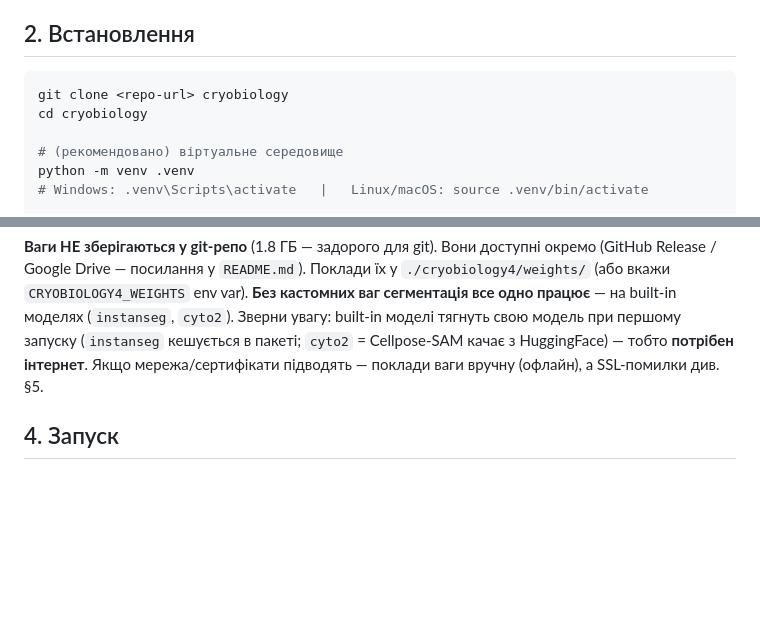
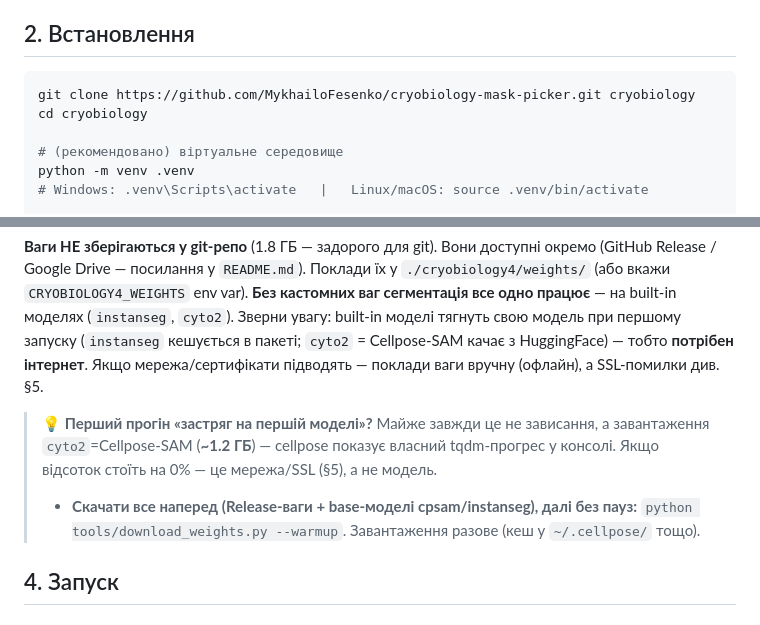
Before and after one commit to MykhailoFesenko/cryobiology-mask-picker, a Markdown page: INSTALL.md, 2 parts joined by grey strips. GitHub-like rendering; blank space fills up the shorter version.

````diff
--- a/INSTALL.md
+++ b/INSTALL.md
@@ -29,7 +29,7 @@
 
 ## 2. Встановлення
 ```bash
-git clone <repo-url> cryobiology
+git clone https://github.com/MykhailoFesenko/cryobiology-mask-picker.git cryobiology
 cd cryobiology
 
 # (рекомендовано) віртуальне середовище
@@ -60,6 +60,12 @@ pip install ultralytics         # yolo11_*
 built-in моделях (`instanseg`, `cyto2`). Зверни увагу: built-in моделі тягнуть свою модель при першому
 запуску (`instanseg` кешується в пакеті; `cyto2` = Cellpose-SAM качає з HuggingFace) — тобто **потрібен
 інтернет**. Якщо мережа/сертифікати підводять — поклади ваги вручну (офлайн), а SSL-помилки див. §5.
+
+> 💡 **Перший прогін «застряг на першій моделі»?** Майже завжди це не зависання, а
+> завантаження `cyto2`=Cellpose-SAM (**~1.2 ГБ**) — cellpose показує власний tqdm-прогрес у консолі.
+> Якщо відсоток стоїть на 0% — це мережа/SSL (§5), а не модель.
+> - **Скачати все наперед (Release-ваги + base-моделі cpsam/instanseg), далі без пауз:**
+>   `python tools/download_weights.py --warmup`. Завантаження разове (кеш у `~/.cellpose/` тощо).
 
 ## 4. Запуск
 ### Крок 1 — сегментація (заповнити `output/`)
````
Also changed, not shown: README.md (+11 -2 lines).
